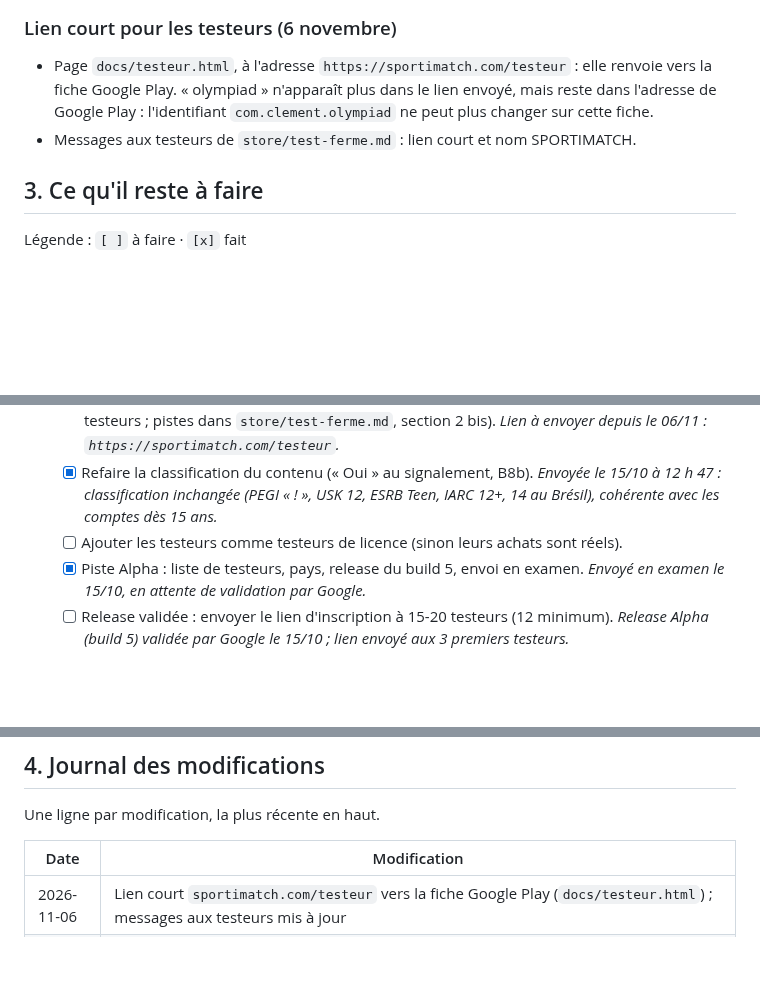
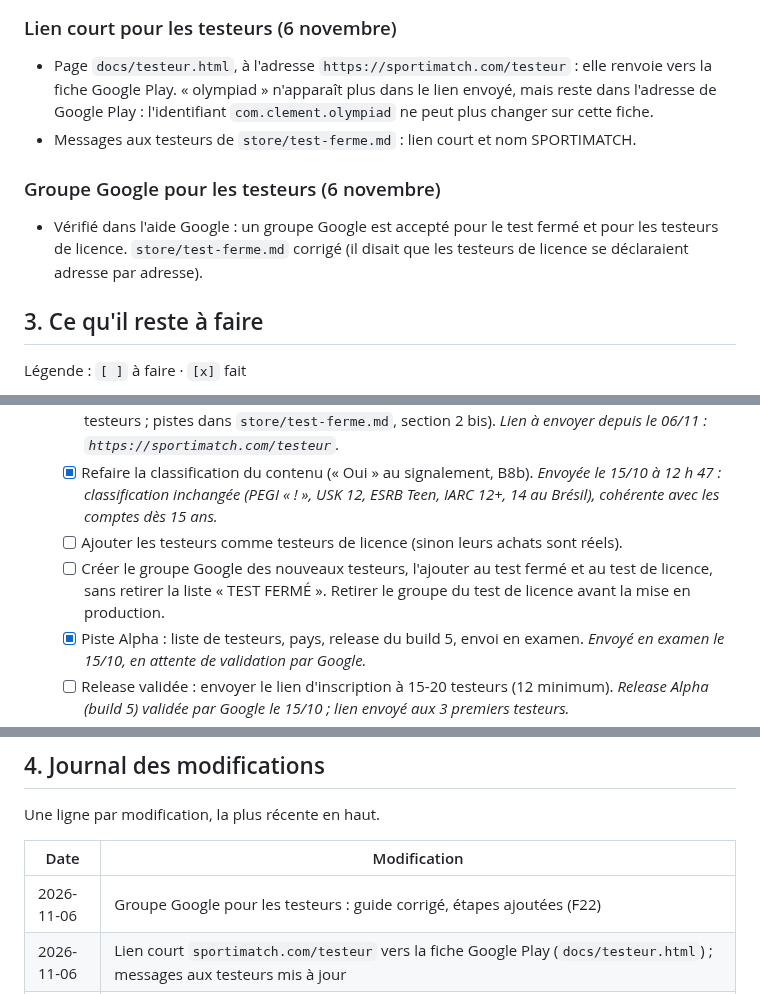
Before and after one commit to clementberthout-maker/olympiad, a Markdown page: SUIVI-PROJET.md, 3 parts joined by grey strips. Rendered like a GitHub page; blank space fills up the shorter version.

Commit message:
Test ferme : groupe Google accepte pour les testeurs de licence
Co-Authored-By: Claude Opus 5.5 <noreply@anthropic.com>

```diff
--- a/SUIVI-PROJET.md
+++ b/SUIVI-PROJET.md
@@ -555,6 +555,9 @@ OLYMPIAD sert à organiser des tournois sportifs amateurs. L'organisateur crée
 - Page `docs/testeur.html`, à l'adresse `https://sportimatch.com/testeur` : elle renvoie vers la fiche Google Play. « olympiad » n'apparaît plus dans le lien envoyé, mais reste dans l'adresse de Google Play : l'identifiant `com.clement.olympiad` ne peut plus changer sur cette fiche.
 - Messages aux testeurs de `store/test-ferme.md` : lien court et nom SPORTIMATCH.
 
+### Groupe Google pour les testeurs (6 novembre)
+- Vérifié dans l'aide Google : un groupe Google est accepté pour le test fermé et pour les testeurs de licence. `store/test-ferme.md` corrigé (il disait que les testeurs de licence se déclaraient adresse par adresse).
+
 ## 3. Ce qu'il reste à faire
 
 Légende : `[ ]` à faire · `[x]` fait
@@ -643,6 +646,7 @@ Légende : `[ ]` à faire · `[x]` fait
   - [ ] Recruter 15 à 20 testeurs sur Android (liste d'e-mails « TEST FERMÉ » créée le 15/10 avec 3 testeurs ; pistes dans `store/test-ferme.md`, section 2 bis). *Lien à envoyer depuis le 06/11 : `https://sportimatch.com/testeur`.*
   - [x] Refaire la classification du contenu (« Oui » au signalement, B8b). *Envoyée le 15/10 à 12 h 47 : classification inchangée (PEGI « ! », USK 12, ESRB Teen, IARC 12+, 14 au Brésil), cohérente avec les comptes dès 15 ans.*
   - [ ] Ajouter les testeurs comme testeurs de licence (sinon leurs achats sont réels).
+  - [ ] Créer le groupe Google des nouveaux testeurs, l'ajouter au test fermé et au test de licence, sans retirer la liste « TEST FERMÉ ». Retirer le groupe du test de licence avant la mise en production.
   - [x] Piste Alpha : liste de testeurs, pays, release du build 5, envoi en examen. *Envoyé en examen le 15/10, en attente de validation par Google.*
   - [ ] Release validée : envoyer le lien d'inscription à 15-20 testeurs (12 minimum). *Release Alpha (build 5) validée par Google le 15/10 ; lien envoyé aux 3 premiers testeurs.*
   - [ ] 14 jours avec 12 testeurs inscrits sans interruption, puis « Demander l'accès à la production ».
@@ -691,6 +695,7 @@ Une ligne par modification, la plus récente en haut.
 
 | Date | Modification |
 |------|--------------|
+| 2026-11-06 | Groupe Google pour les testeurs : guide corrigé, étapes ajoutées (F22) |
 | 2026-11-06 | Lien court `sportimatch.com/testeur` vers la fiche Google Play (`docs/testeur.html`) ; messages aux testeurs mis à jour |
 | 2026-11-06 | Espace : prénom retiré d'un commentaire de `espace.js` |
 | 2026-11-06 | Accueil : nom de Clément retiré du pied de page, gardé dans les pages légales ; statut à voir avec un conseil (C15) |
```
Also changed, not shown: store/test-ferme.md (+1 -1 lines).
